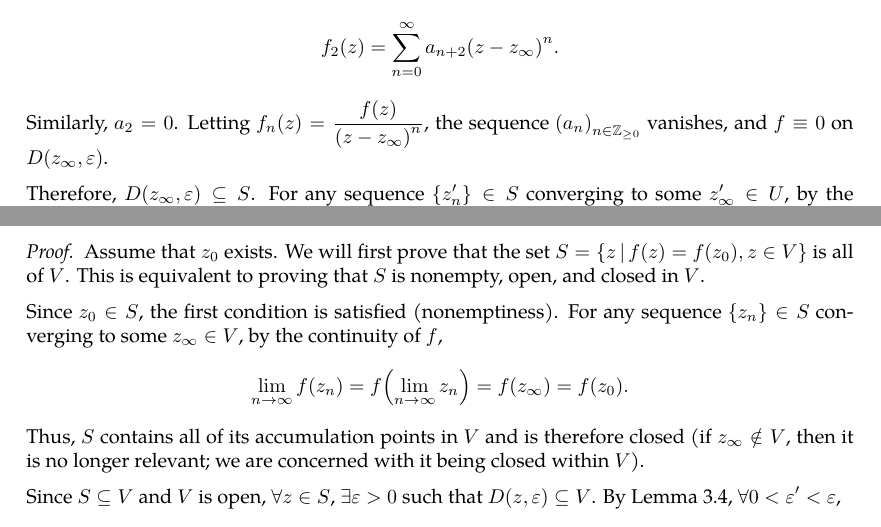
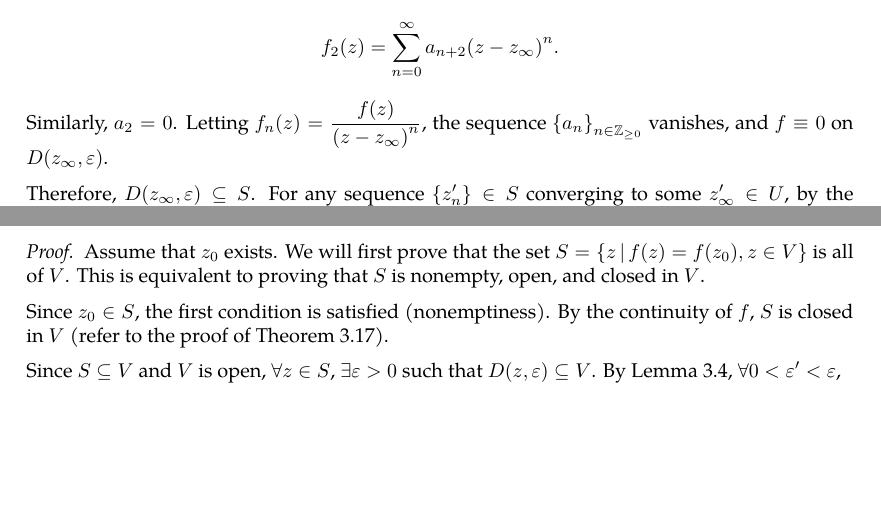
Before and after one commit to slipperking/complex-analysis-latex, a LaTeX document (main.tex): two parts of pages 44 and 50 of 52, joined at a grey line, cut so that both start at the same text, the shorter picture padded with empty space. Compiled offline with pdfLaTeX.

Commit message:
overleaf_to_git (Sun Jun  8 18:37:24 2025 -0700): update main.tex from r9286 to r9294

```diff
--- a/main.tex
+++ b/main.tex
@@ -1119,7 +1119,7 @@ We will introduce a fundamental application of Liouville's Theorem (\autoref{thm
     \[f_1(z)=\sum_{n=0}^\infty a_{n+1}\paren{z-z_\infty}^n.\]
     Let \(z=z_n\neq z_\infty\) for some \(n>N\). Then \(f_1\) vanishes, leaving \[0=a_1+O_{n\to\infty}\paren{z_n-z_\infty}.\]
     Letting \(n\to\infty\), \(z_n\to z_\infty\), and \(a_1=0\). Define \(f_2(z)=\frac{f_1(z)}{z-z_\infty}\). Then, \[f_2(z)=\sum_{n=0}^\infty a_{n+2}\paren{z-z_\infty}^n.\]
-    Similarly, \(a_2=0\). Letting \(f_n(z)=\frac{f(z)}{\paren{z-z_\infty}^n}\), the sequence \(\paren{a_n}_{n\in\mathbb{Z}_{\geq0}}\) vanishes, and \(f\equiv 0\) on \(D\paren{z_\infty,\varepsilon}\).
+    Similarly, \(a_2=0\). Letting \(f_n(z)=\frac{f(z)}{\paren{z-z_\infty}^n}\), the sequence \(\cbraces{a_n}_{n\in\mathbb{Z}_{\geq0}}\) vanishes, and \(f\equiv 0\) on \(D\paren{z_\infty,\varepsilon}\).
 
     Therefore, \(D\paren{z_\infty,\varepsilon}\subseteq S\). For any sequence \(\cbraces{z'_n}\in S\) converging to some \(z'_\infty\in U\), by the continuity of \(f\), \[\lim_{n\to\infty} f\paren{z'_n}=f\paren{\lim_{n\to\infty}z'_n}=f\paren{z'_\infty}=0,\] and \(z'_\infty\in S\). Thus, \(S\) contains all of its accumulation points in \(U\) and is therefore closed (if \(z'_\infty\notin U\), then it is no longer relevant; we are concerned with it being closed within \(U\)). \(S\) is also open because for any accumulation point in \(S\), there exists an open neighborhood of the point that lies in \(S\). Since \(U\) is connected, \(S\) is nonempty and clopen, then \(S=U\).
 \end{proof}
@@ -1266,7 +1266,7 @@ Since the real and imaginary parts of holomorphic functions are harmonic functio
 \begin{proof}
     Assume that \(z_0\) exists. We will first prove that the set \(S=\cbraces{z}{f(z)=f\paren{z_0},z\in V}\) is all of \(V\). This is equivalent to proving that \(S\) is nonempty, open, and closed in \(V\).
 
-    Since \(z_0\in S\), the first condition is satisfied (nonemptiness). For any sequence \(\cbraces{z_n}\in S\) converging to some \(z_\infty\in V\), by the continuity of \(f\), \[\lim_{n\to\infty} f\paren{z_n}=f\paren{\lim_{n\to\infty}z_n}=f\paren{z_\infty}=f\paren{z_0}.\] Thus, \(S\) contains all of its accumulation points in \(V\) and is therefore closed (if \(z_\infty\notin V\), then it is no longer relevant; we are concerned with it being closed within \(V\)).
+    Since \(z_0\in S\), the first condition is satisfied (nonemptiness). By the continuity of \(f\), \(S\) is closed in \(V\) (refer to the proof of \autoref{thm:identityaccumulationofzeros}).
 
     Since \(S\subseteq V\) and \(V\) is open, \(\forall z\in S\), \(\exists\varepsilon>0\) such that \(D(z,\varepsilon)\subseteq V\). By \autoref{lemma:holomorphicmeanvalueproperty}, \(\forall 0<\varepsilon'<\varepsilon\),
     \begin{align*}
```
